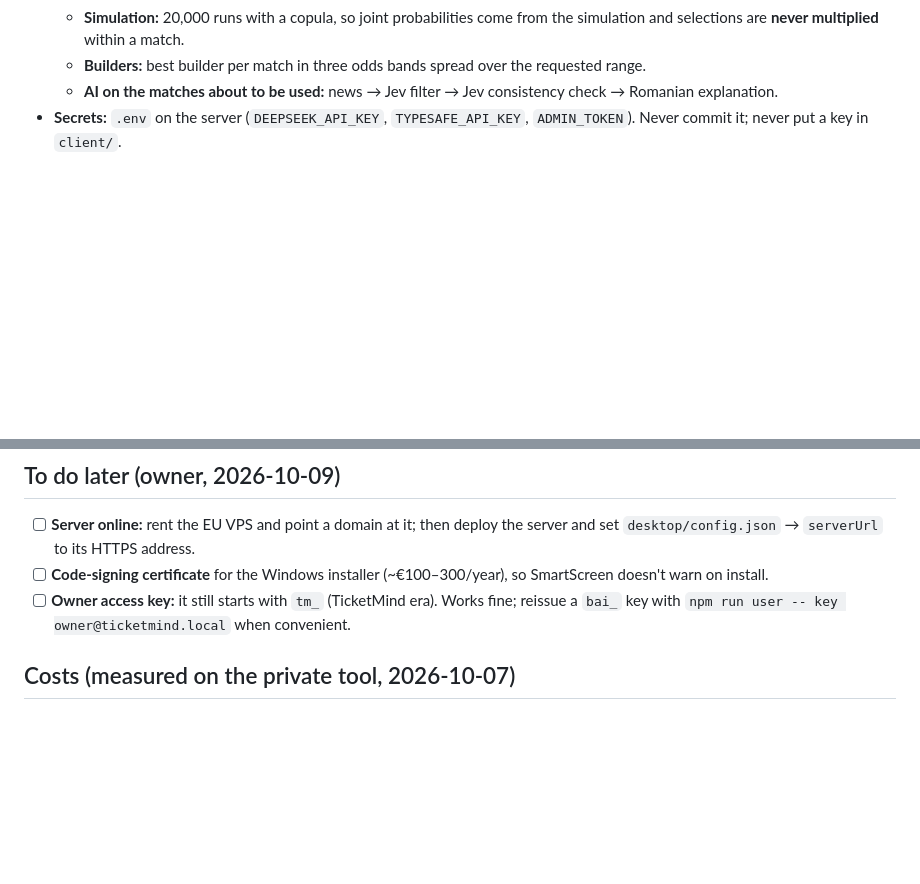
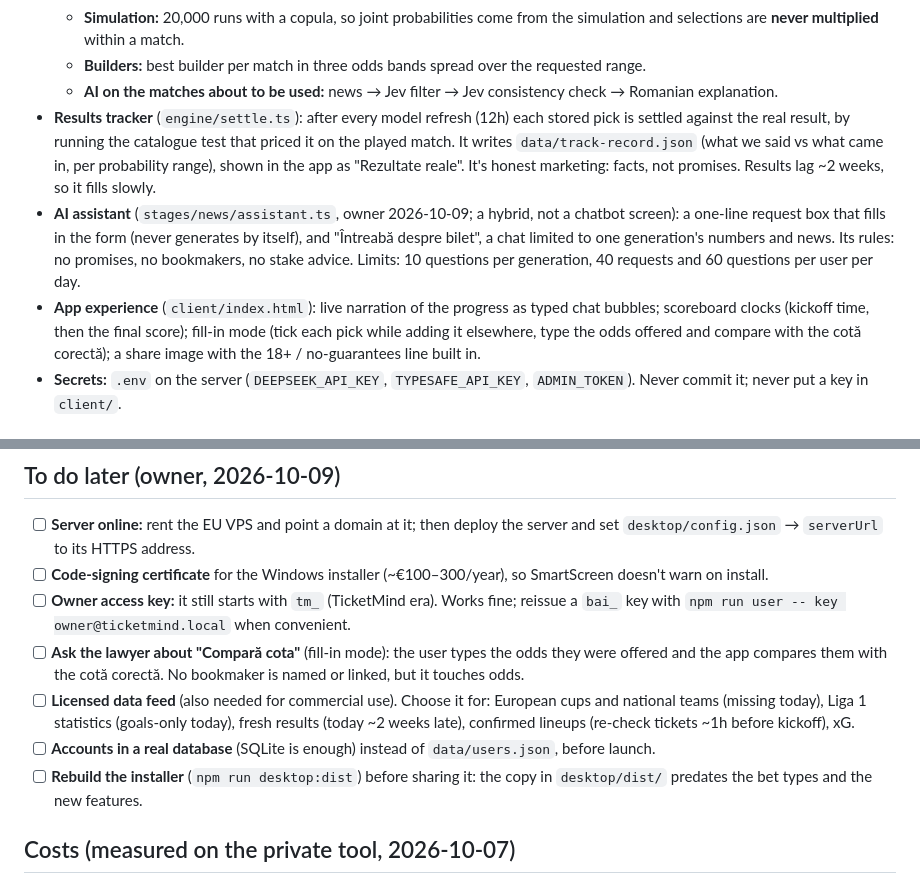
Before and after one commit to nvolly/biletai, a Markdown page: CLAUDE.md, 2 parts joined by grey strips. Rendered like a GitHub page; blank space fills up the shorter version.

```diff
--- a/CLAUDE.md
+++ b/CLAUDE.md
@@ -97,6 +97,20 @@ Status:
   - **Builders:** best builder per match in three odds bands spread over the requested range.
   - **AI on the matches about to be used:** news → Jev filter → Jev consistency check →
     Romanian explanation.
+- **Results tracker** (`engine/settle.ts`): after every model refresh (12h) each stored pick
+  is settled against the real result, by running the catalogue test that priced it on the
+  played match. It writes `data/track-record.json` (what we said vs what came in, per
+  probability range), shown in the app as "Rezultate reale". It's honest marketing: facts,
+  not promises. Results lag ~2 weeks, so it fills slowly.
+- **AI assistant** (`stages/news/assistant.ts`, owner 2026-10-09; a hybrid, not a chatbot
+  screen): a one-line request box that fills in the form (never generates by itself), and
+  "Întreabă despre bilet", a chat limited to one generation's numbers and news. Its rules:
+  no promises, no bookmakers, no stake advice. Limits: 10 questions per generation, 40
+  requests and 60 questions per user per day.
+- **App experience** (`client/index.html`): live narration of the progress as typed chat
+  bubbles; scoreboard clocks (kickoff time, then the final score); fill-in mode (tick each
+  pick while adding it elsewhere, type the odds offered and compare with the cotă corectă);
+  a share image with the 18+ / no-guarantees line built in.
 - **Secrets:** `.env` on the server (`DEEPSEEK_API_KEY`, `TYPESAFE_API_KEY`, `ADMIN_TOKEN`).
   Never commit it; never put a key in `client/`.
 
@@ -131,6 +145,16 @@ Status:
       SmartScreen doesn't warn on install.
 - [ ] **Owner access key:** it still starts with `tm_` (TicketMind era). Works fine; reissue a
       `bai_` key with `npm run user -- key owner@ticketmind.local` when convenient.
+- [ ] **Ask the lawyer about "Compară cota"** (fill-in mode): the user types the odds they were
+      offered and the app compares them with the cotă corectă. No bookmaker is named or linked,
+      but it touches odds.
+- [ ] **Licensed data feed** (also needed for commercial use). Choose it for: European cups and
+      national teams (missing today), Liga 1 statistics (goals-only today), fresh results
+      (today ~2 weeks late), confirmed lineups (re-check tickets ~1h before kickoff), xG.
+- [ ] **Accounts in a real database** (SQLite is enough) instead of `data/users.json`, before
+      launch.
+- [ ] **Rebuild the installer** (`npm run desktop:dist`) before sharing it: the copy in
+      `desktop/dist/` predates the bet types and the new features.
 
 ## Costs (measured on the private tool, 2026-10-07)
 
```
Also changed, not shown: README.md (+6 -1 lines).
